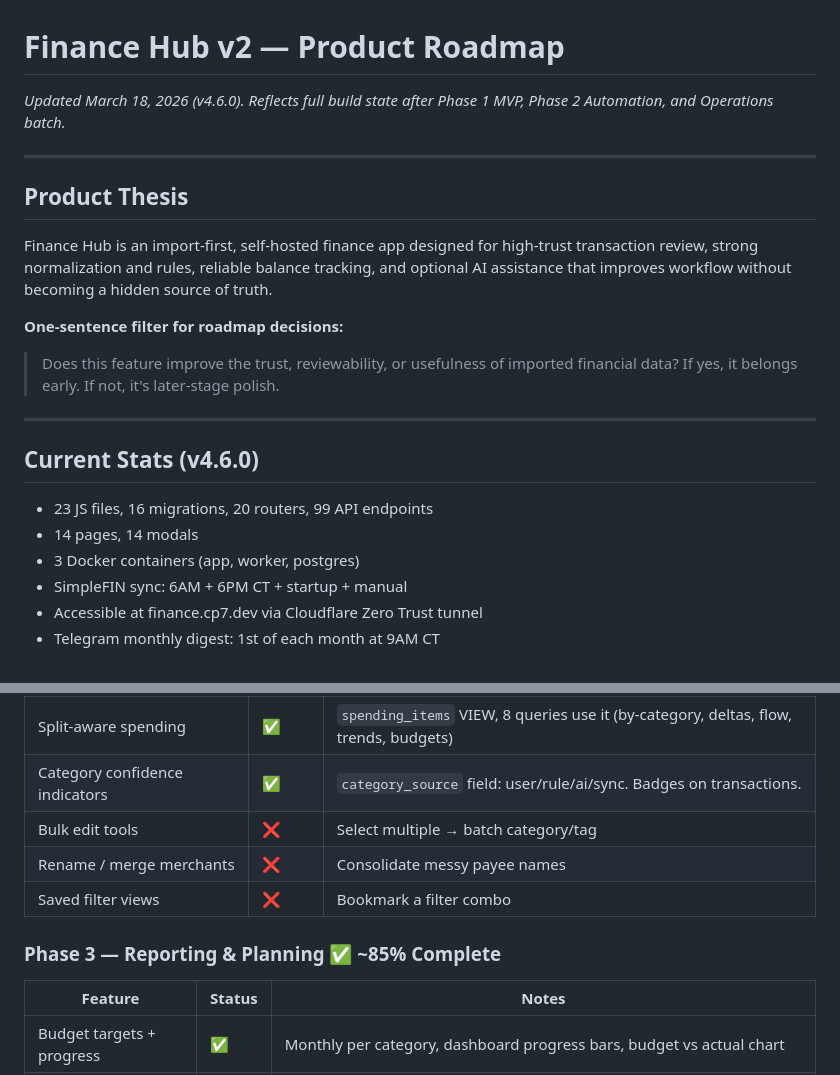
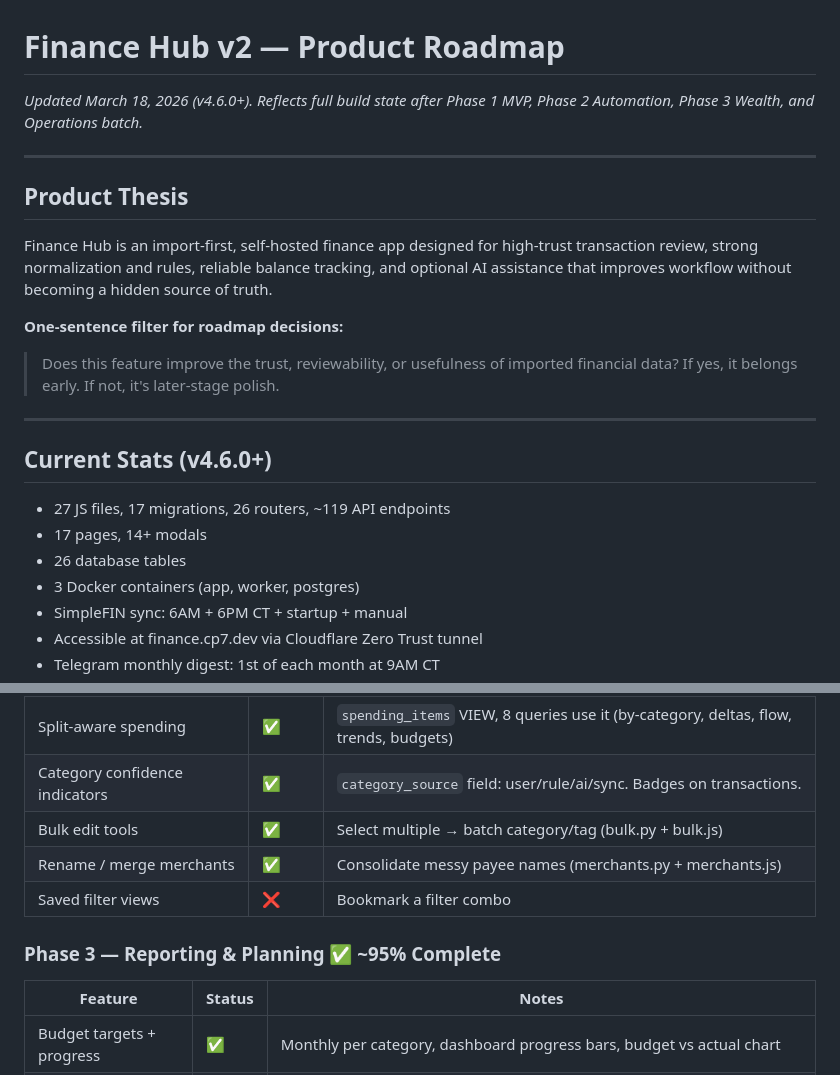
Before and after one commit to ratpackcp7/finance-hub-v2, a Markdown page: ROADMAP.md, 2 parts joined by grey strips. Drawn GitHub-style.

```diff
--- a/ROADMAP.md
+++ b/ROADMAP.md
@@ -1,6 +1,6 @@
 # Finance Hub v2 — Product Roadmap
 
-*Updated March 18, 2026 (v4.6.0). Reflects full build state after Phase 1 MVP, Phase 2 Automation, and Operations batch.*
+*Updated March 18, 2026 (v4.6.0+). Reflects full build state after Phase 1 MVP, Phase 2 Automation, Phase 3 Wealth, and Operations batch.*
 
 ---
 
@@ -13,10 +13,11 @@ Finance Hub is an import-first, self-hosted finance app designed for high-trust
 
 ---
 
-## Current Stats (v4.6.0)
+## Current Stats (v4.6.0+)
 
-- 23 JS files, 16 migrations, 20 routers, 99 API endpoints
-- 14 pages, 14 modals
+- 27 JS files, 17 migrations, 26 routers, ~119 API endpoints
+- 17 pages, 14+ modals
+- 26 database tables
 - 3 Docker containers (app, worker, postgres)
 - SimpleFIN sync: 6AM + 6PM CT + startup + manual
 - Accessible at finance.cp7.dev via Cloudflare Zero Trust tunnel
@@ -64,11 +65,11 @@ Finance Hub is an import-first, self-hosted finance app designed for high-trust
 | Tags / labels | ✅ | 6 seeded tags, CRUD, checkbox toggles in edit modal, tag filter on transactions |
 | Split-aware spending | ✅ | `spending_items` VIEW, 8 queries use it (by-category, deltas, flow, trends, budgets) |
 | Category confidence indicators | ✅ | `category_source` field: user/rule/ai/sync. Badges on transactions. |
-| Bulk edit tools | ❌ | Select multiple → batch category/tag |
-| Rename / merge merchants | ❌ | Consolidate messy payee names |
+| Bulk edit tools | ✅ | Select multiple → batch category/tag (bulk.py + bulk.js) |
+| Rename / merge merchants | ✅ | Consolidate messy payee names (merchants.py + merchants.js) |
 | Saved filter views | ❌ | Bookmark a filter combo |
 
-### Phase 3 — Reporting & Planning ✅ ~85% Complete
+### Phase 3 — Reporting & Planning ✅ ~95% Complete
 
 | Feature | Status | Notes |
 |---------|--------|-------|
```
Also changed, not shown: other parts of ROADMAP.md (+27 -17 lines).
